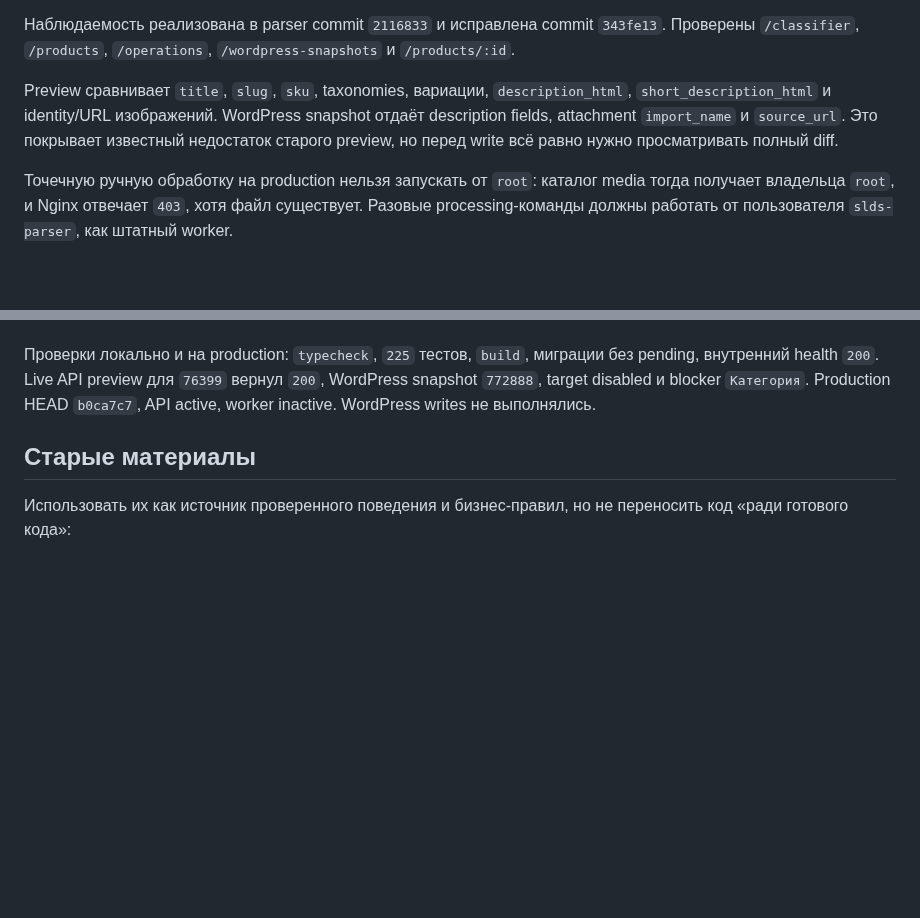
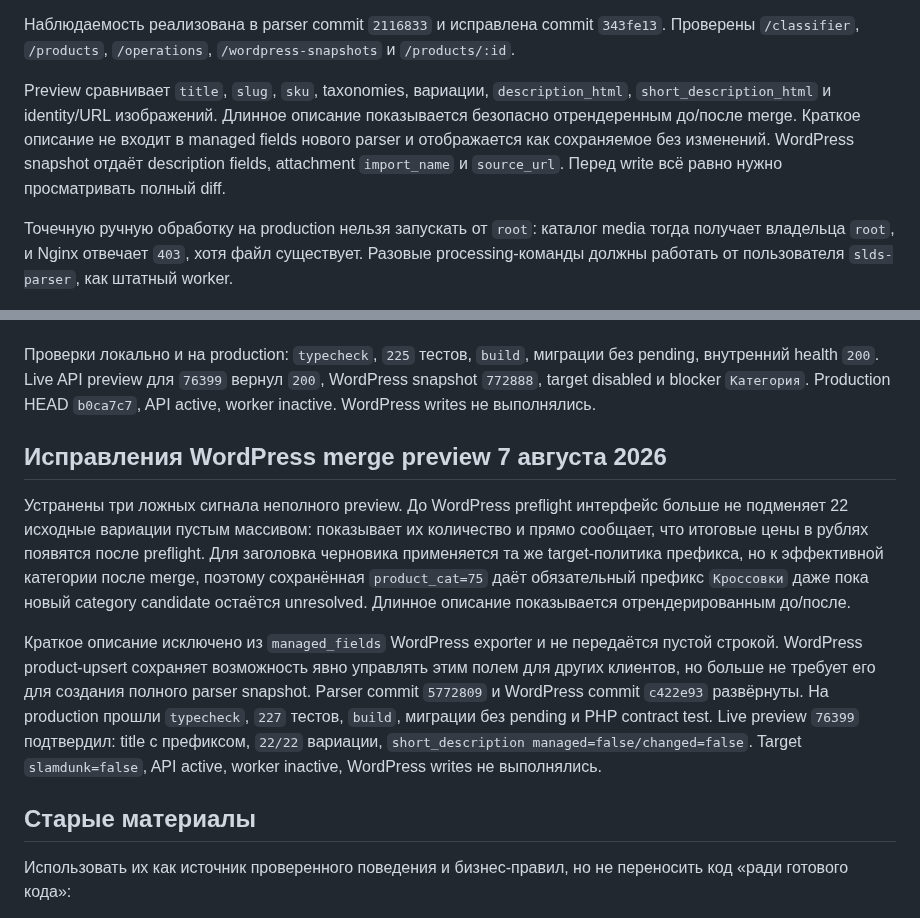
Before and after one commit to the-gt99/slds_parser, a Markdown page: AGENTS.md, 2 parts joined by grey strips. Rendered like a GitHub page; blank space fills up the shorter version.

Commit message:
Зафиксировать исправления предпросмотра

```diff
--- a/AGENTS.md
+++ b/AGENTS.md
@@ -155,7 +155,7 @@ GOAT сейчас выдаёт в классификатор только реа
 
 Наблюдаемость реализована в parser commit `2116833` и исправлена commit `343fe13`. Проверены `/classifier`, `/products`, `/operations`, `/wordpress-snapshots` и `/products/:id`.
 
-Preview сравнивает `title`, `slug`, `sku`, taxonomies, вариации, `description_html`, `short_description_html` и identity/URL изображений. WordPress snapshot отдаёт description fields, attachment `import_name` и `source_url`. Это покрывает известный недостаток старого preview, но перед write всё равно нужно просматривать полный diff.
+Preview сравнивает `title`, `slug`, `sku`, taxonomies, вариации, `description_html`, `short_description_html` и identity/URL изображений. Длинное описание показывается безопасно отрендеренным до/после merge. Краткое описание не входит в managed fields нового parser и отображается как сохраняемое без изменений. WordPress snapshot отдаёт description fields, attachment `import_name` и `source_url`. Перед write всё равно нужно просматривать полный diff.
 
 Точечную ручную обработку на production нельзя запускать от `root`: каталог media тогда получает владельца `root`, и Nginx отвечает `403`, хотя файл существует. Разовые processing-команды должны работать от пользователя `slds-parser`, как штатный worker.
 
@@ -689,6 +689,12 @@ Parser commit `b0ca7c7` (`Добавить наглядное сравнение
 
 Проверки локально и на production: `typecheck`, `225` тестов, `build`, миграции без pending, внутренний health `200`. Live API preview для `76399` вернул `200`, WordPress snapshot `772888`, target disabled и blocker `Категория`. Production HEAD `b0ca7c7`, API active, worker inactive. WordPress writes не выполнялись.
 
+## Исправления WordPress merge preview 7 августа 2026
+
+Устранены три ложных сигнала неполного preview. До WordPress preflight интерфейс больше не подменяет 22 исходные вариации пустым массивом: показывает их количество и прямо сообщает, что итоговые цены в рублях появятся после preflight. Для заголовка черновика применяется та же target-политика префикса, но к эффективной категории после merge, поэтому сохранённая `product_cat=75` даёт обязательный префикс `Кроссовки` даже пока новый category candidate остаётся unresolved. Длинное описание показывается отрендерированным до/после.
+
+Краткое описание исключено из `managed_fields` WordPress exporter и не передаётся пустой строкой. WordPress product-upsert сохраняет возможность явно управлять этим полем для других клиентов, но больше не требует его для создания полного parser snapshot. Parser commit `5772809` и WordPress commit `c422e93` развёрнуты. На production прошли `typecheck`, `227` тестов, `build`, миграции без pending и PHP contract test. Live preview `76399` подтвердил: title с префиксом, `22/22` вариации, `short_description managed=false/changed=false`. Target `slamdunk=false`, API active, worker inactive, WordPress writes не выполнялись.
+
 ## Старые материалы
 
 Использовать их как источник проверенного поведения и бизнес-правил, но не переносить код «ради готового кода»:
```
